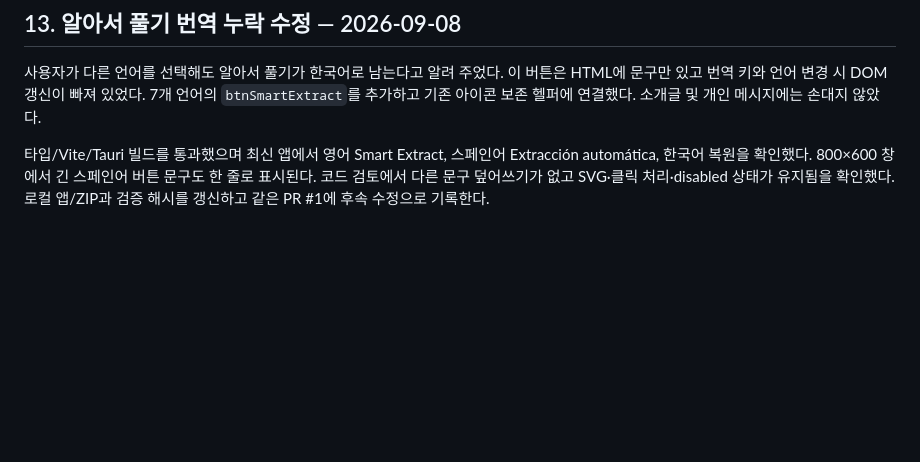
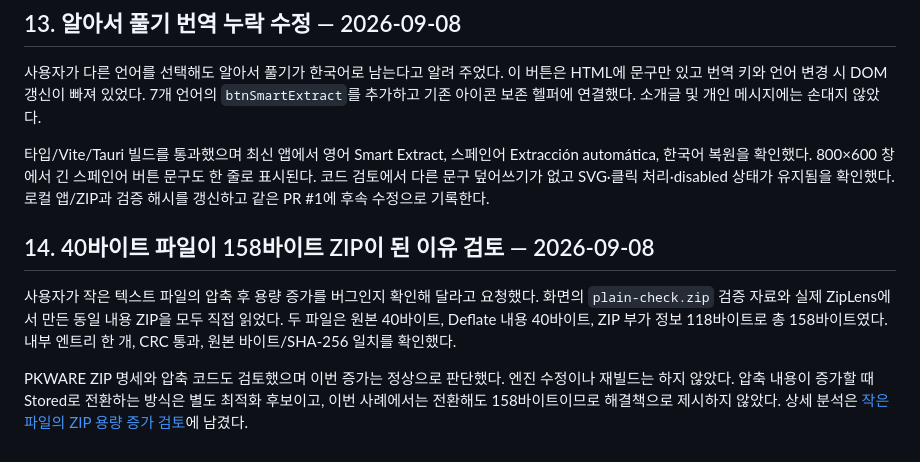
Before and after one commit to SeederPowerDrop/ZipLens, a Markdown page: ZipLens_Astra/docs/WORK_LOG.md, the part around the change. GitHub-like rendering; blank space fills up the shorter version.

```diff
--- a/ZipLens_Astra/docs/WORK_LOG.md
+++ b/ZipLens_Astra/docs/WORK_LOG.md
@@ -103,3 +103,9 @@ Google Drive 안 Git 객체의 mmap 읽기가 timeout을 일으켜 임시 체크
 사용자가 다른 언어를 선택해도 알아서 풀기가 한국어로 남는다고 알려 주었다. 이 버튼은 HTML에 문구만 있고 번역 키와 언어 변경 시 DOM 갱신이 빠져 있었다. 7개 언어의 `btnSmartExtract`를 추가하고 기존 아이콘 보존 헬퍼에 연결했다. 소개글 및 개인 메시지에는 손대지 않았다.
 
 타입/Vite/Tauri 빌드를 통과했으며 최신 앱에서 영어 Smart Extract, 스페인어 Extracción automática, 한국어 복원을 확인했다. 800×600 창에서 긴 스페인어 버튼 문구도 한 줄로 표시된다. 코드 검토에서 다른 문구 덮어쓰기가 없고 SVG·클릭 처리·disabled 상태가 유지됨을 확인했다. 로컬 앱/ZIP과 검증 해시를 갱신하고 같은 PR #1에 후속 수정으로 기록한다.
+
+## 14. 40바이트 파일이 158바이트 ZIP이 된 이유 검토 — 2026-09-08
+
+사용자가 작은 텍스트 파일의 압축 후 용량 증가를 버그인지 확인해 달라고 요청했다. 화면의 `plain-check.zip` 검증 자료와 실제 ZipLens에서 만든 동일 내용 ZIP을 모두 직접 읽었다. 두 파일은 원본 40바이트, Deflate 내용 40바이트, ZIP 부가 정보 118바이트로 총 158바이트였다. 내부 엔트리 한 개, CRC 통과, 원본 바이트/SHA-256 일치를 확인했다.
+
+PKWARE ZIP 명세와 압축 코드도 검토했으며 이번 증가는 정상으로 판단했다. 엔진 수정이나 재빌드는 하지 않았다. 압축 내용이 증가할 때 Stored로 전환하는 방식은 별도 최적화 후보이고, 이번 사례에서는 전환해도 158바이트이므로 해결책으로 제시하지 않았다. 상세 분석은 [작은 파일의 ZIP 용량 증가 검토](ZIP_SIZE_KO.md)에 남겼다.
```
Also changed, not shown: ZipLens_Astra/docs/VALIDATION.md (+4 -0 lines), ZipLens_Astra/docs/ZIP_SIZE_KO.md (added, +33 -0 lines).
